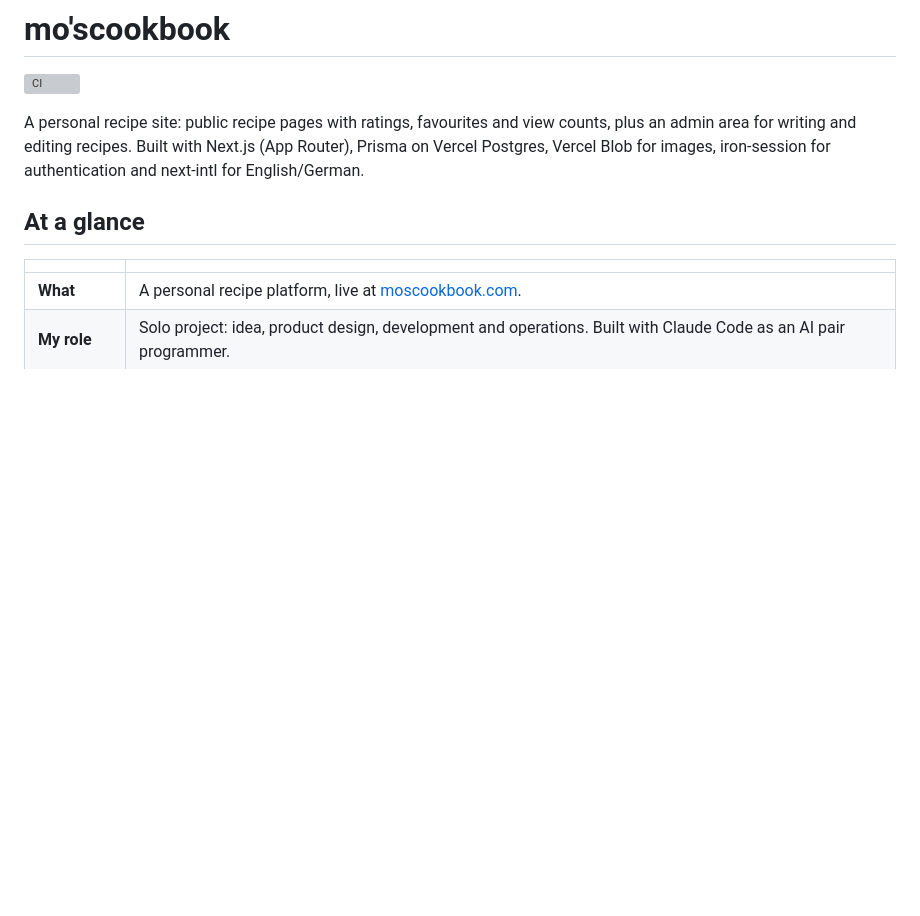
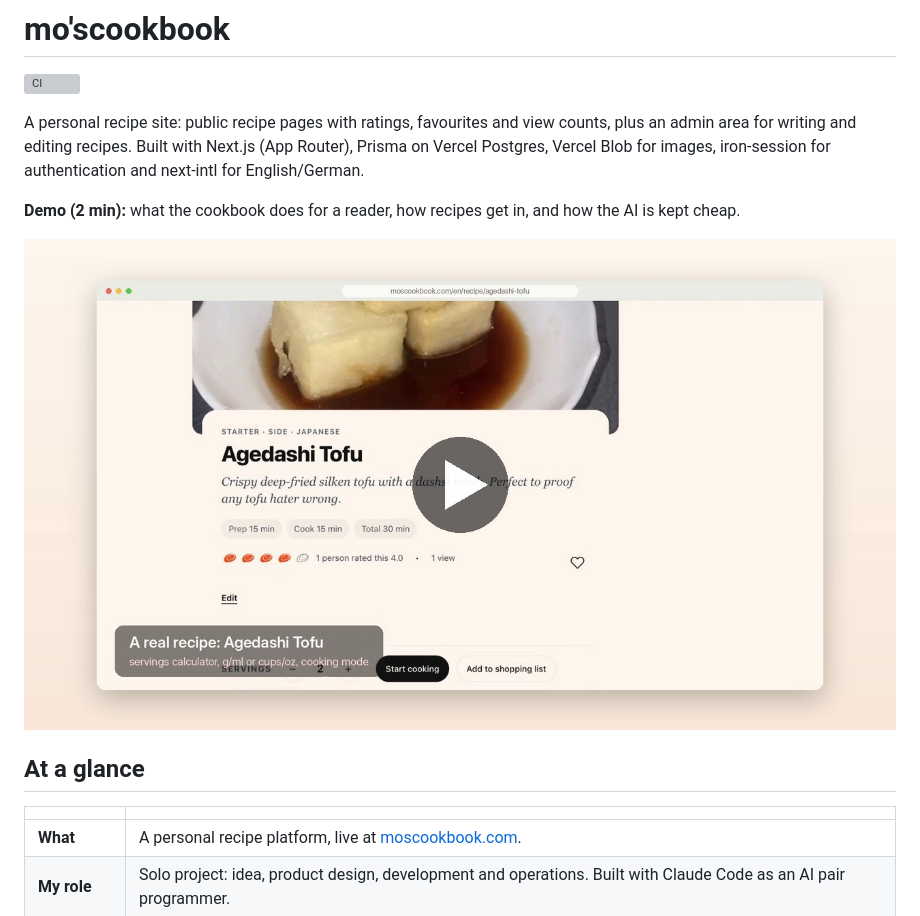
Before and after one commit to morischumacher/moscookbook, a Markdown page: README.md, the part around the change. GitHub-like rendering; pictures changed too: docs/demo/moscookbook-demo.jpg (added); blank space fills up the shorter version; grey boxes are pictures that could not be loaded.

Commit message:
docs: add a 2-minute demo video to the README
Co-Authored-By: Claude Opus 5.5 <noreply@anthropic.com>
Claude-Session: https://claude.ai/code/session_015wd2WtTq6bN4iyFR1dGq8r

```diff
--- a/README.md
+++ b/README.md
@@ -6,6 +6,10 @@ A personal recipe site: public recipe pages with ratings, favourites and view
 counts, plus an admin area for writing and editing recipes. Built with Next.js
 (App Router), Prisma on Vercel Postgres, Vercel Blob for images, iron-session
 for authentication and next-intl for English/German.
+
+**Demo (2 min):** what the cookbook does for a reader, how recipes get in, and how the AI is kept cheap.
+
+[![mo'scookbook demo video](docs/demo/moscookbook-demo.jpg)](docs/demo/moscookbook-demo.mp4)
 
 ## At a glance
 
```
Also changed, not shown: 1 other file.
